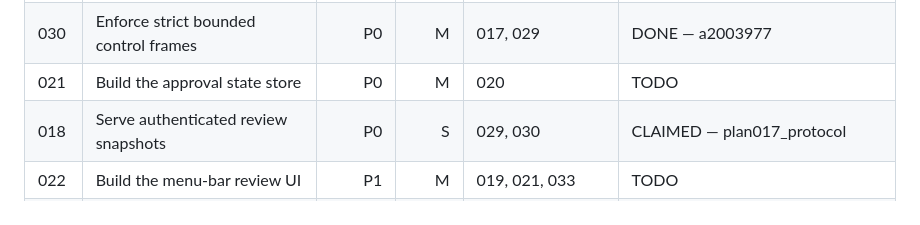
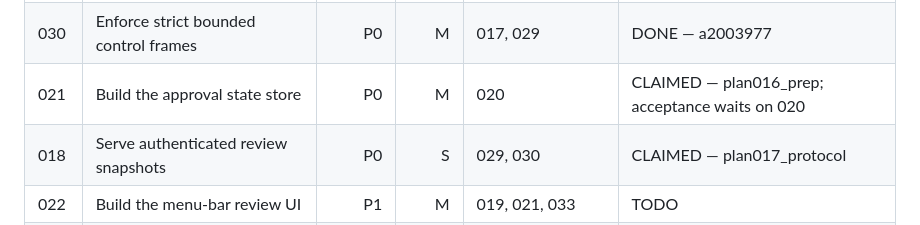
Before and after one commit to LuD1161/agentjail, a Markdown page: plans/macos-app/README.md, the part around the change. GitHub-like rendering.

Commit message:
docs(macos): parallelize approval state
Signed-off-by: Aseem Shrey <LuD1161@users.noreply.github.com>

```diff
--- a/plans/macos-app/README.md
+++ b/plans/macos-app/README.md
@@ -20,7 +20,7 @@ executors own only their assigned source paths and unique handoff file.
 | 029 | Enforce atomic pending-grant expiry | P0 | S | 016, 017 | DONE — 980057e1 |
 | 020 | Build the Swift Unix-socket client | P0 | M | 017, 019, 030 | CLAIMED — plan019_prep; acceptance waits on 030 |
 | 030 | Enforce strict bounded control frames | P0 | M | 017, 029 | DONE — a2003977 |
-| 021 | Build the approval state store | P0 | M | 020 | TODO |
+| 021 | Build the approval state store | P0 | M | 020 | CLAIMED — plan016_prep; acceptance waits on 020 |
 | 018 | Serve authenticated review snapshots | P0 | S | 029, 030 | CLAIMED — plan017_protocol |
 | 022 | Build the menu-bar review UI | P1 | M | 019, 021, 033 | TODO |
 | 023 | Add privacy-bounded notifications | P1 | M | 020, 021 | TODO |
```
Also changed, not shown: plans/021-macos-approval-store.md (+6 -3 lines), plans/macos-app/ORCHESTRATOR_LOG.md (+16 -0 lines).
